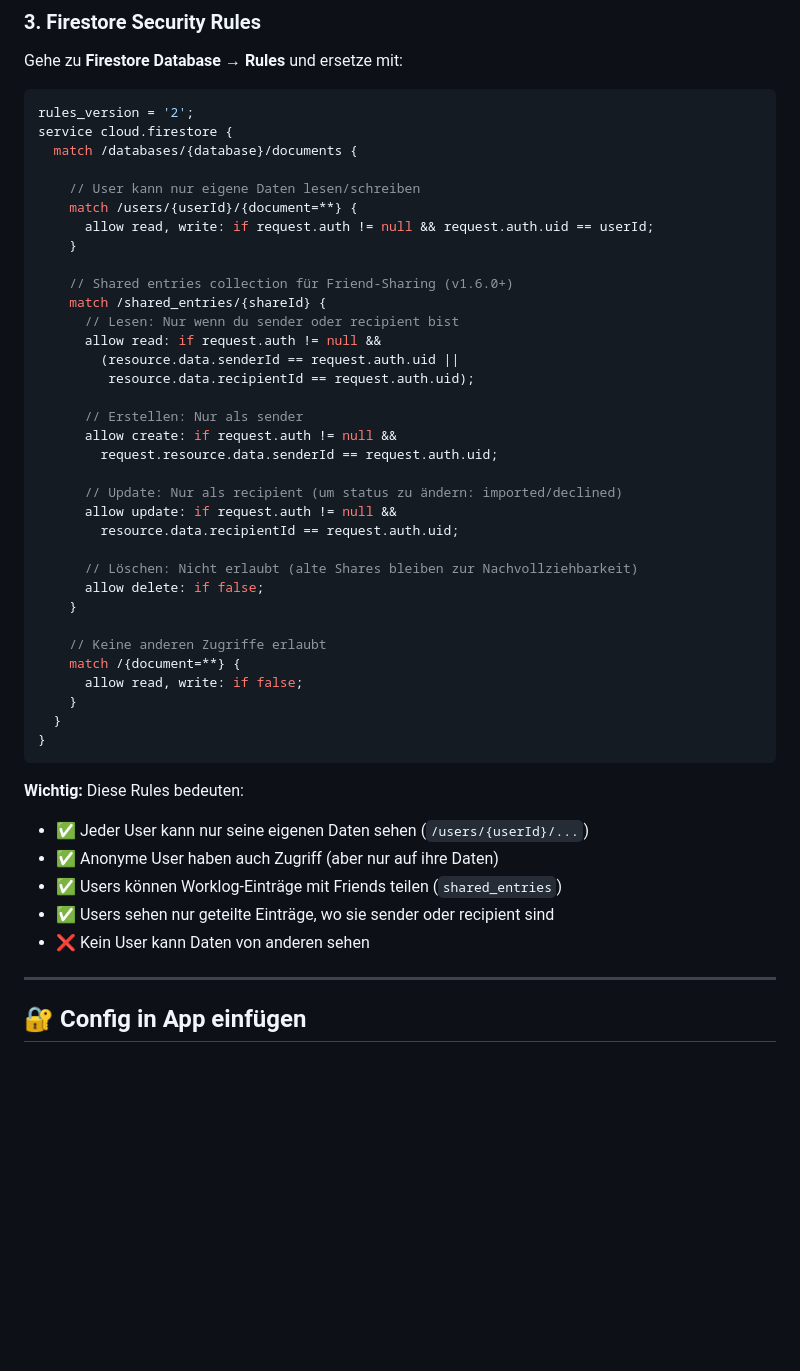
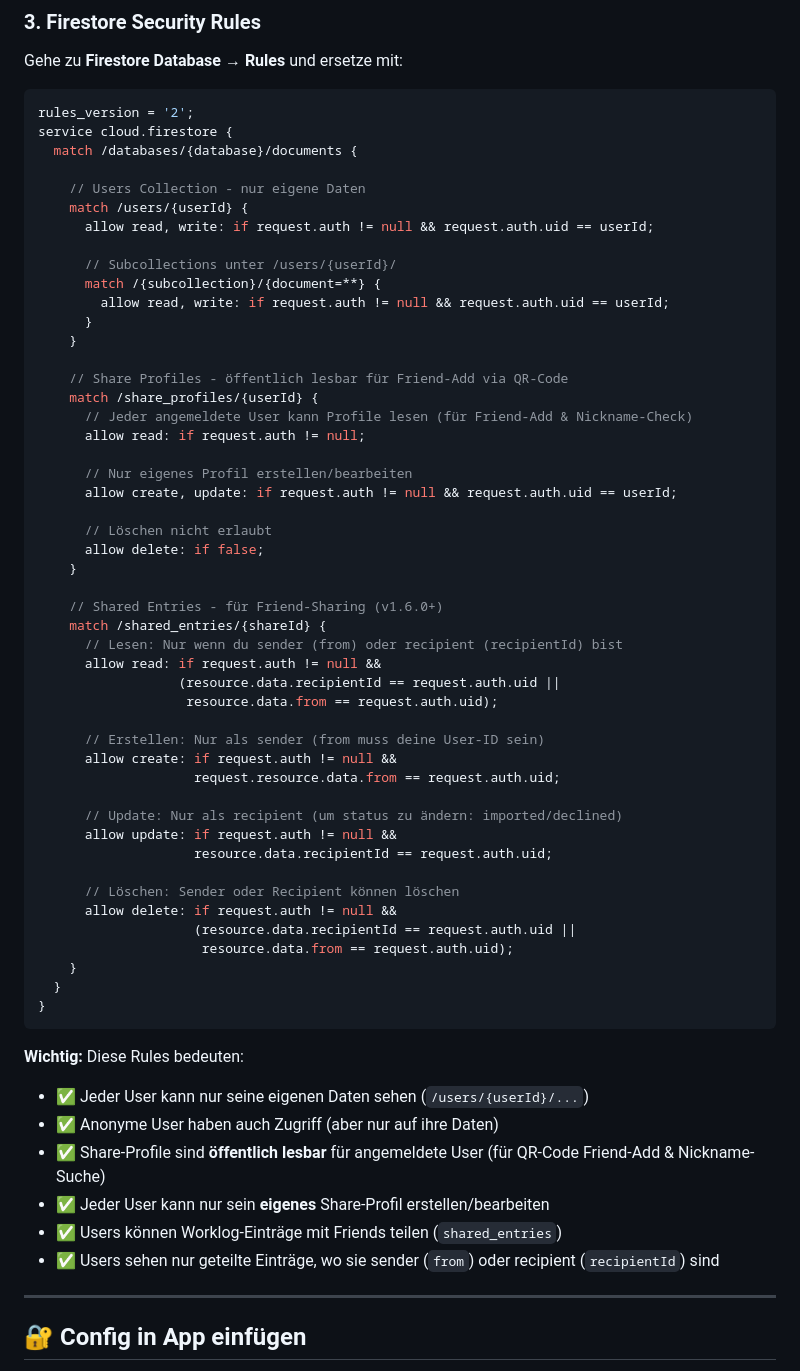
Before and after one commit to pimpster82/liftec-timer, a Markdown page: FIREBASE_SETUP.md, the part around one of its changes. Drawn GitHub-style; blank space fills up the shorter version.

Commit message:
Fix: Vervollständige Firebase Security Rules für Friend-Sharing
Problem:
- share_profiles Collection hatte keine Security Rules
- Nickname-Check und Profil-Erstellung schlugen fehl
- "Missing or insufficient permissions" Fehler

Lösung:
- Security Rules für share_profiles Collection hinzugefügt
- Profile sind öffentlich lesbar (für QR-Code & Nickname-Check)
- Nur eigenes Profil kann erstellt/bearbeitet werden
- shared_entries verwendet from/recipientId (nicht from/to)
- Troubleshooting-Sektion erweitert

Die share_profiles müssen öffentlich lesbar sein, damit:
- Nickname-Verfügbarkeit geprüft werden kann
- Friends via QR-Code hinzugefügt werden können
- Friend-Profile angezeigt werden können

```diff
--- a/FIREBASE_SETUP.md
+++ b/FIREBASE_SETUP.md
@@ -85,33 +85,47 @@ rules_version = '2';
 service cloud.firestore {
   match /databases/{database}/documents {
 
-    // User kann nur eigene Daten lesen/schreiben
-    match /users/{userId}/{document=**} {
+    // Users Collection - nur eigene Daten
+    match /users/{userId} {
       allow read, write: if request.auth != null && request.auth.uid == userId;
+
+      // Subcollections unter /users/{userId}/
+      match /{subcollection}/{document=**} {
+        allow read, write: if request.auth != null && request.auth.uid == userId;
+      }
     }
 
-    // Shared entries collection für Friend-Sharing (v1.6.0+)
+    // Share Profiles - öffentlich lesbar für Friend-Add via QR-Code
+    match /share_profiles/{userId} {
+      // Jeder angemeldete User kann Profile lesen (für Friend-Add & Nickname-Check)
+      allow read: if request.auth != null;
+
+      // Nur eigenes Profil erstellen/bearbeiten
+      allow create, update: if request.auth != null && request.auth.uid == userId;
+
+      // Löschen nicht erlaubt
+      allow delete: if false;
+    }
+
+    // Shared Entries - für Friend-Sharing (v1.6.0+)
     match /shared_entries/{shareId} {
-      // Lesen: Nur wenn du sender oder recipient bist
+      // Lesen: Nur wenn du sender (from) oder recipient (recipientId) bist
       allow read: if request.auth != null &&
-        (resource.data.senderId == request.auth.uid ||
-         resource.data.recipientId == request.auth.uid);
+                  (resource.data.recipientId == request.auth.uid ||
+                   resource.data.from == request.auth.uid);
 
-      // Erstellen: Nur als sender
+      // Erstellen: Nur als sender (from muss deine User-ID sein)
       allow create: if request.auth != null &&
-        request.resource.data.senderId == request.auth.uid;
+                    request.resource.data.from == request.auth.uid;
 
       // Update: Nur als recipient (um status zu ändern: imported/declined)
       allow update: if request.auth != null &&
-        resource.data.recipientId == request.auth.uid;
+                    resource.data.recipientId == request.auth.uid;
 
-      // Löschen: Nicht erlaubt (alte Shares bleiben zur Nachvollziehbarkeit)
-      allow delete: if false;
-    }
-
-    // Keine anderen Zugriffe erlaubt
-    match /{document=**} {
-      allow read, write: if false;
+      // Löschen: Sender oder Recipient können löschen
+      allow delete: if request.auth != null &&
+                    (resource.data.recipientId == request.auth.uid ||
+                     resource.data.from == request.auth.uid);
     }
   }
 }
@@ -120,9 +134,10 @@ service cloud.firestore {
 **Wichtig:** Diese Rules bedeuten:
 - ✅ Jeder User kann nur seine eigenen Daten sehen (`/users/{userId}/...`)
 - ✅ Anonyme User haben auch Zugriff (aber nur auf ihre Daten)
+- ✅ Share-Profile sind **öffentlich lesbar** für angemeldete User (für QR-Code Friend-Add & Nickname-Suche)
+- ✅ Jeder User kann nur sein **eigenes** Share-Profil erstellen/bearbeiten
 - ✅ Users können Worklog-Einträge mit Friends teilen (`shared_entries`)
-- ✅ Users sehen nur geteilte Einträge, wo sie sender oder recipient sind
-- ❌ Kein User kann Daten von anderen sehen
+- ✅ Users sehen nur geteilte Einträge, wo sie sender (`from`) oder recipient (`recipientId`) sind
 
 ---
 
```
Also changed, not shown: other parts of FIREBASE_SETUP.md (+14 -0 lines).
